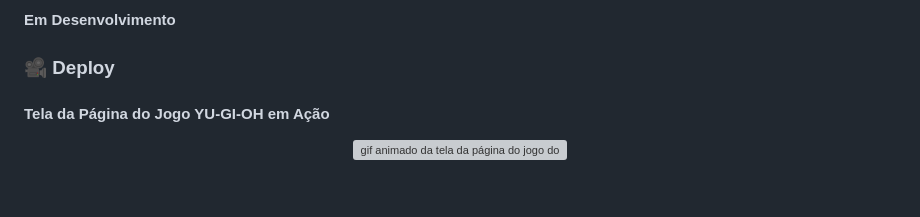
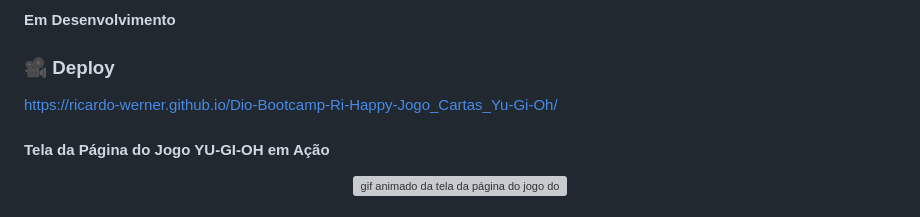
Before and after one commit to ricardo-werner/Dio-Bootcamp-Ri-Happy-Jogo_Cartas_Yu-Gi-Oh, a Markdown page: README.md, the part around the change. Rendered like a GitHub page; grey boxes are pictures that could not be loaded.

Commit message:
docs: add link do deploy no github pages

```diff
--- a/README.md
+++ b/README.md
@@ -21,7 +21,7 @@ Jogo de Cartas Interativo inspirado no universo de Yu-Gi-Oh!, criado por Kazuki
 
 ### 🎥 Deploy
 
-
+  https://ricardo-werner.github.io/Dio-Bootcamp-Ri-Happy-Jogo_Cartas_Yu-Gi-Oh/
 
 #### Tela da Página do Jogo YU-GI-OH em Ação
 <p align="center">
```
